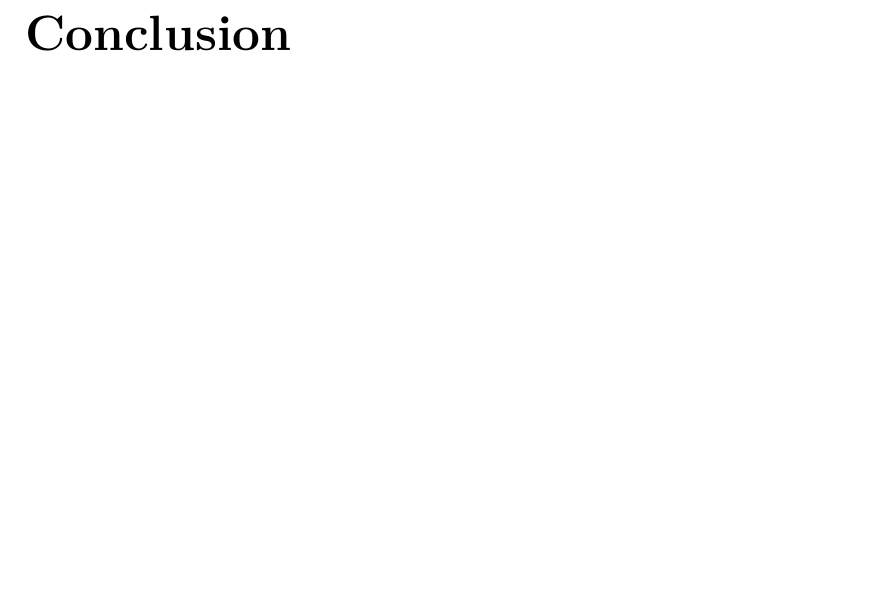
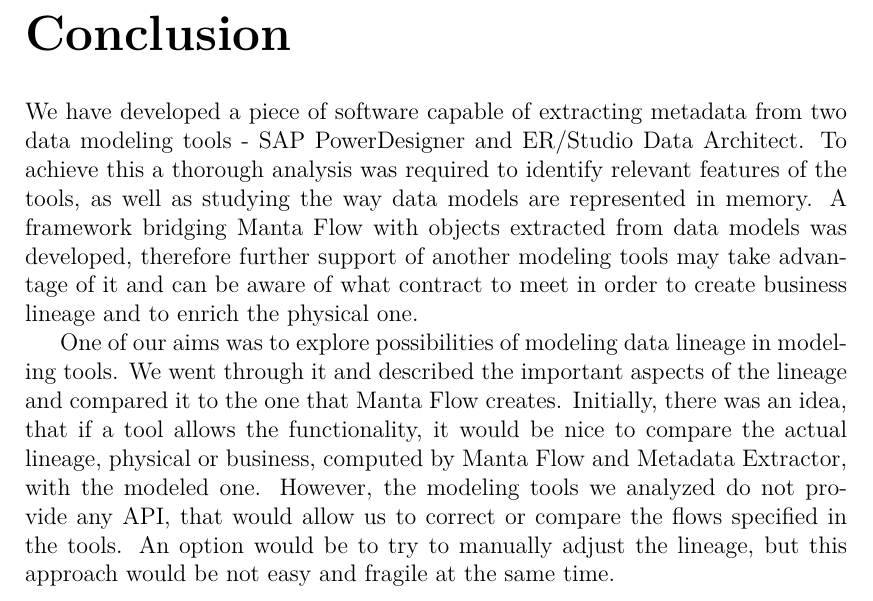
Before and after one commit to drobnyd/Thesis, a LaTeX thesis (en/thesis.tex, which reads en/epilog.tex): part of page 51 of 64, cut so that both start at the same text, the shorter picture padded with empty space. Compiled offline with pdfLaTeX.

Commit message:
Conclusion pilot version

```diff
--- a/en/epilog.tex
+++ b/en/epilog.tex
@@ -1,2 +1,11 @@
 \chapter*{Conclusion}
+We have developed a piece of software capable of extracting metadata from two data modeling tools - SAP PowerDesigner and ER/Studio Data Architect. To achieve this a thorough analysis was required to identify relevant features of the tools, as well as studying the way data models are represented in memory.
+A framework bridging Manta Flow with objects extracted from data models was developed, therefore further support of another modeling tools may take advantage of it and can be aware of what contract to meet in order to create business lineage and to enrich the physical one.
+
+One of our aims was to explore possibilities of modeling data lineage in modeling tools.
+We went through it and described the important aspects of the lineage and compared it to the one that Manta Flow creates.
+Initially, there was an idea, that if a tool allows the functionality, it would be nice to compare the actual lineage, physical or business, computed by Manta Flow and Metadata Extractor, with the modeled one.
+However, the modeling tools we analyzed do not provide any API, that would allow us to correct or compare the flows specified in the tools.
+An option would be to try to manually adjust the lineage, but this approach would be not easy and fragile at the same time.
+
 \addcontentsline{toc}{chapter}{Conclusion}
```
Also changed, not shown: en/thesis.pdf, 3 other files.
